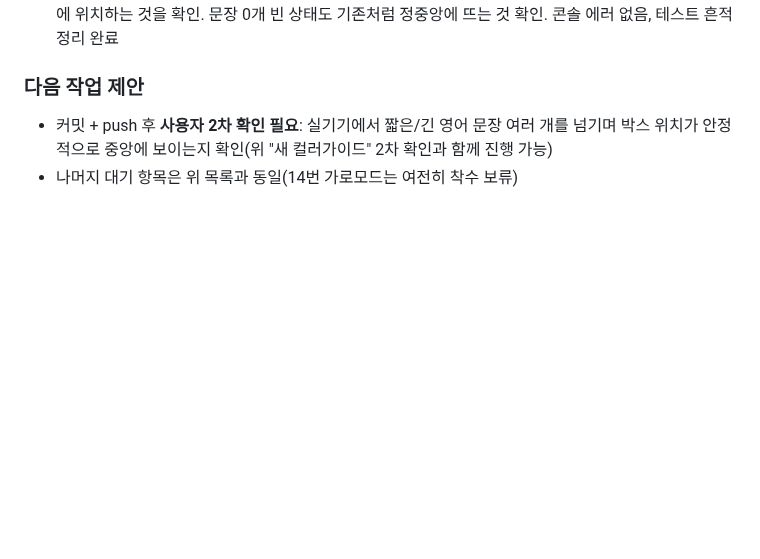
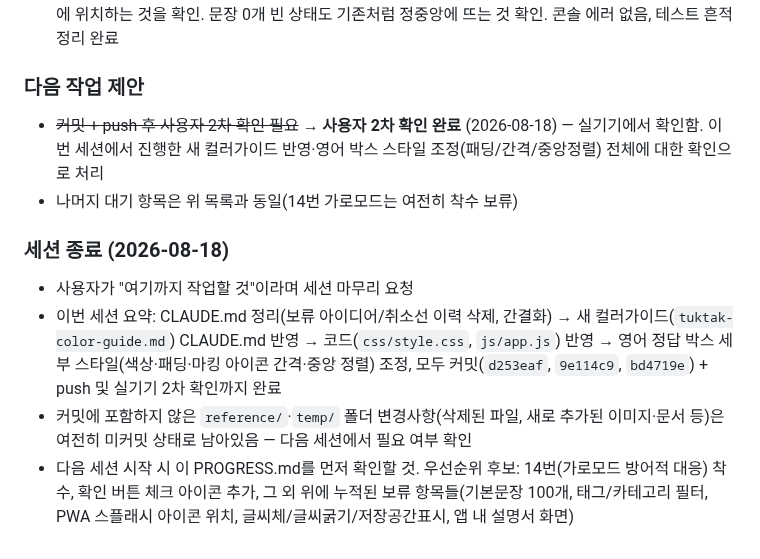
Before and after one commit to chloeparklabs/tuk-tak, a Markdown page: PROGRESS.md, the part around the change. Rendered like a GitHub page; blank space fills up the shorter version.

Commit message:
세션 마무리: 2차 확인 완료 기록 및 다음 세션 확인 사항 정리
Co-Authored-By: Claude Sonnet 5 <noreply@anthropic.com>

```diff
--- a/PROGRESS.md
+++ b/PROGRESS.md
@@ -1170,5 +1170,11 @@
 - **1차 확인(Claude, 자동화)**: Playwright로 짧은 영어 문장("Hi.")과 3줄로 줄바꿈되는 아주 긴 영어 문장을 임시로 LocalStorage에 넣어 비교 — 박스 위치가 문장 길이와 무관하게 거의 동일한 높이(정중앙 부근)에 위치하는 것을 확인. 문장 0개 빈 상태도 기존처럼 정중앙에 뜨는 것 확인. 콘솔 에러 없음, 테스트 흔적 정리 완료
 
 ### 다음 작업 제안
-- 커밋 + push 후 **사용자 2차 확인 필요**: 실기기에서 짧은/긴 영어 문장 여러 개를 넘기며 박스 위치가 안정적으로 중앙에 보이는지 확인(위 "새 컬러가이드" 2차 확인과 함께 진행 가능)
+- ~~커밋 + push 후 사용자 2차 확인 필요~~ → **사용자 2차 확인 완료** (2026-08-18) — 실기기에서 확인함. 이번 세션에서 진행한 새 컬러가이드 반영·영어 박스 스타일 조정(패딩/간격/중앙정렬) 전체에 대한 확인으로 처리
 - 나머지 대기 항목은 위 목록과 동일(14번 가로모드는 여전히 착수 보류)
+
+### 세션 종료 (2026-08-18)
+- 사용자가 "여기까지 작업할 것"이라며 세션 마무리 요청
+- 이번 세션 요약: CLAUDE.md 정리(보류 아이디어/취소선 이력 삭제, 간결화) → 새 컬러가이드(`tuktak-color-guide.md`) CLAUDE.md 반영 → 코드(`css/style.css`, `js/app.js`) 반영 → 영어 정답 박스 세부 스타일(색상·패딩·마킹 아이콘 간격·중앙 정렬) 조정, 모두 커밋(`d253eaf`, `9e114c9`, `bd4719e`) + push 및 실기기 2차 확인까지 완료
+- 커밋에 포함하지 않은 `reference/`·`temp/` 폴더 변경사항(삭제된 파일, 새로 추가된 이미지·문서 등)은 여전히 미커밋 상태로 남아있음 — 다음 세션에서 필요 여부 확인
+- 다음 세션 시작 시 이 PROGRESS.md를 먼저 확인할 것. 우선순위 후보: 14번(가로모드 방어적 대응) 착수, 확인 버튼 체크 아이콘 추가, 그 외 위에 누적된 보류 항목들(기본문장 100개, 태그/카테고리 필터, PWA 스플래시 아이콘 위치, 글씨체/글씨굵기/저장공간표시, 앱 내 설명서 화면)
```
